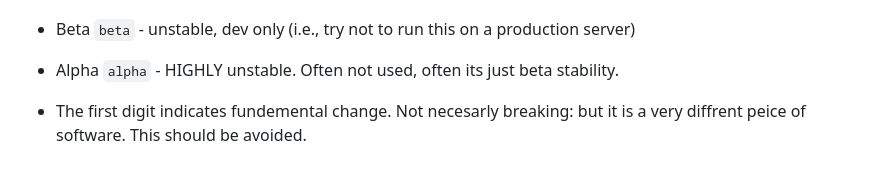
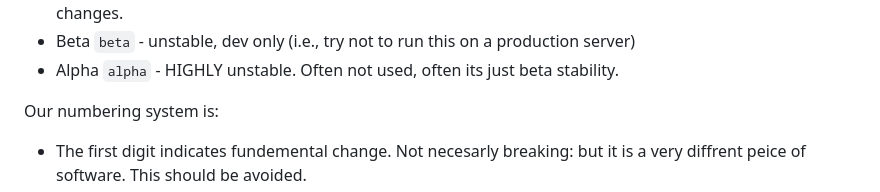
Before and after one commit to tryoxiss/bonfire-web-client, a Markdown page: README.md, the part around the change. GitHub-like rendering; blank space fills up the shorter version.

Commit message:
Make lists actually good

```diff
--- a/README.md
+++ b/README.md
@@ -59,7 +59,7 @@ Stability ratings:
 - Beta `beta` - unstable, dev only (i.e., try not to run this on a production server)
 - Alpha `alpha` - HIGHLY unstable. Often not used, often its just beta stability.
 
-
+Our numbering system is:
 - The first digit indicates fundemental change. Not necesarly breaking: but it is a very diffrent peice of software. This should be avoided.
 - Minor is incremented with feature sets (generally, pushes to the main branch). After 1.0, we only intend to do this two or three times a year at most.
 - Patch is incremented any time branches are merged OR a feature is added.
```
